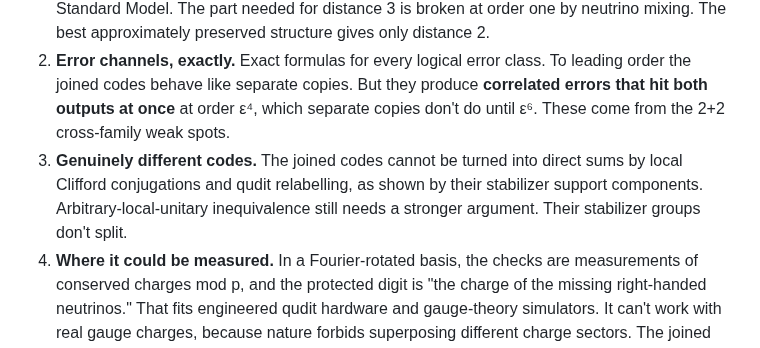
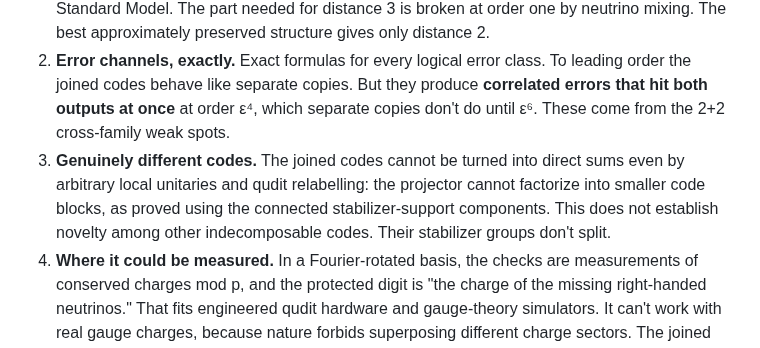
Before and after one commit to HiroSakuraba/Standard-model-generation-as-quantum-error-correction, a Markdown page: README.md, the part around the change. Drawn GitHub-style.

Commit message:
Keep proven local-unitary nonfactorization and qualify broader novelty

```diff
--- a/README.md
+++ b/README.md
@@ -67,7 +67,7 @@ The five open steps from earlier versions are now worked through in [`OPEN_STEPS
 
 1. **Real flavour physics.** The original smart badges have a deeper problem than mixing: they treat the three quark colours differently, so the strong force itself breaks them. The only badges the forces allow are family-by-family versions of **B−L** and **right-handed isospin**. Those *do* give working codes (`[[30,2,3]]` and `[[45,3,3]]` for every prime p ≥ 5). But an exhaustive scan of possible Yukawa couplings finds that none of these badges survives exactly in a realistic Standard Model. The part needed for distance 3 is broken at order one by neutrino mixing. The best approximately preserved structure gives only distance 2.
 2. **Error channels, exactly.** Exact formulas for every logical error class. To leading order the joined codes behave like separate copies. But they produce **correlated errors that hit both outputs at once** at order ε⁴, which separate copies don't do until ε⁶. These come from the 2+2 cross-family weak spots.
-3. **Genuinely different codes.** The joined codes cannot be turned into direct sums by local Clifford conjugations and qudit relabelling, as shown by their stabilizer support components. Arbitrary-local-unitary inequivalence still needs a stronger argument. Their stabilizer groups don't split.
+3. **Genuinely different codes.** The joined codes cannot be turned into direct sums even by arbitrary local unitaries and qudit relabelling: the projector cannot factorize into smaller code blocks, as proved using the connected stabilizer-support components. This does not establish novelty among other indecomposable codes. Their stabilizer groups don't split.
 4. **Where it could be measured.** In a Fourier-rotated basis, the checks are measurements of conserved charges mod p, and the protected digit is "the charge of the missing right-handed neutrinos." That fits engineered qudit hardware and gauge-theory simulators. It can't work with real gauge charges, because nature forbids superposing different charge sectors. The joined codes cost about 18 % more to measure. The ε⁴ correlated errors are a concrete experimental signature.
 5. **Distance 4 and entangling gates.** Distance 4 is impossible for every lattice built this way (there's a short proof) and wasn't found in wider searches. Exotic mod-7 and mod-13 charges cut the weakest error patterns from 50 to 8, which lowers the leading distillation error 6.25× at p = 7, but they aren't consistent physical charges. No tested code has a diagonal transversal entangling logical gate within the degree-2 and degree-3 families searched.
 
```
